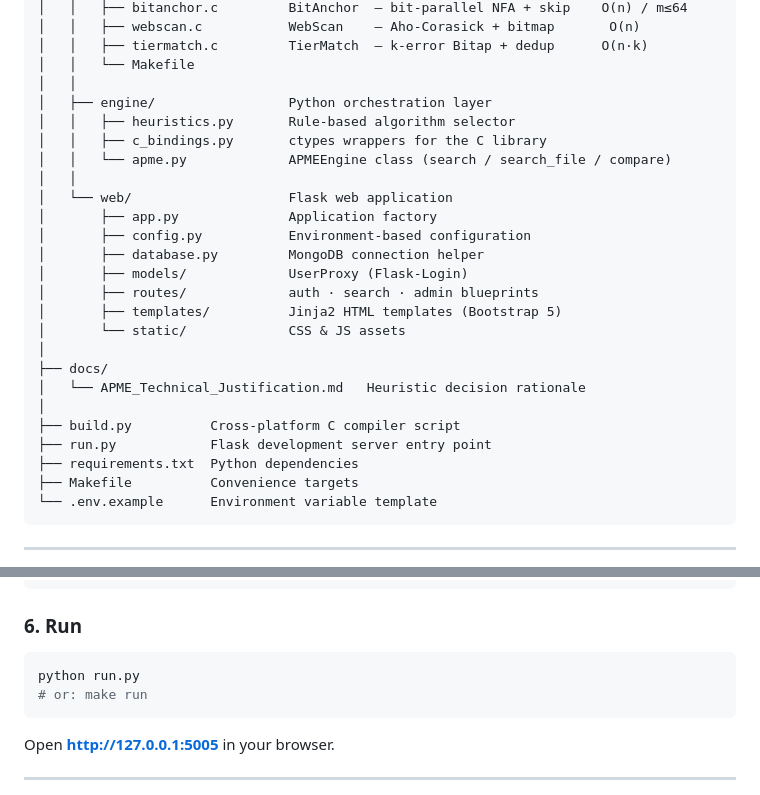
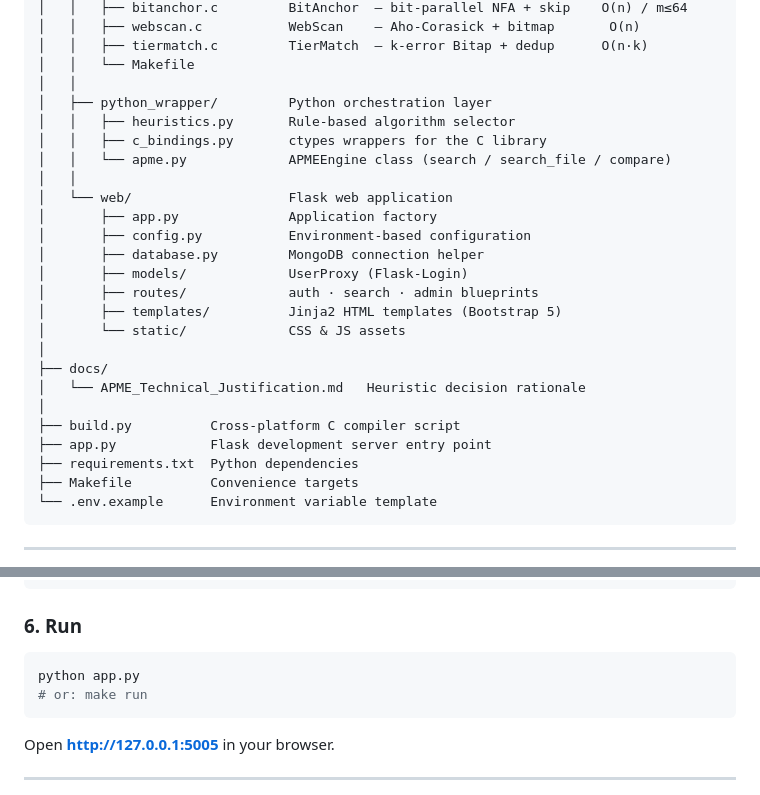
Before and after one commit to thesolvac/my-project, a Markdown page: README.md, 2 parts joined by grey strips. GitHub-like rendering.

Commit message:
Fix README architecture: engine->python_wrapper, run.py->app.py
Co-Authored-By: Claude Sonnet 4.6 <noreply@anthropic.com>

````diff
--- a/README.md
+++ b/README.md
@@ -21,7 +21,7 @@ my-project/
 │   │   ├── tiermatch.c         TierMatch  — k-error Bitap + dedup      O(n·k)
 │   │   └── Makefile
 │   │
-│   ├── engine/                 Python orchestration layer
+│   ├── python_wrapper/         Python orchestration layer
 │   │   ├── heuristics.py       Rule-based algorithm selector
 │   │   ├── c_bindings.py       ctypes wrappers for the C library
 │   │   └── apme.py             APMEEngine class (search / search_file / compare)
@@ -39,7 +39,7 @@ my-project/
 │   └── APME_Technical_Justification.md   Heuristic decision rationale
 │
 ├── build.py          Cross-platform C compiler script
-├── run.py            Flask development server entry point
+├── app.py            Flask development server entry point
 ├── requirements.txt  Python dependencies
 ├── Makefile          Convenience targets
 └── .env.example      Environment variable template
@@ -94,7 +94,7 @@ mongod --dbpath /data/db
 ### 6. Run
 
 ```bash
-python run.py
+python app.py
 # or: make run
 ```
 
````
